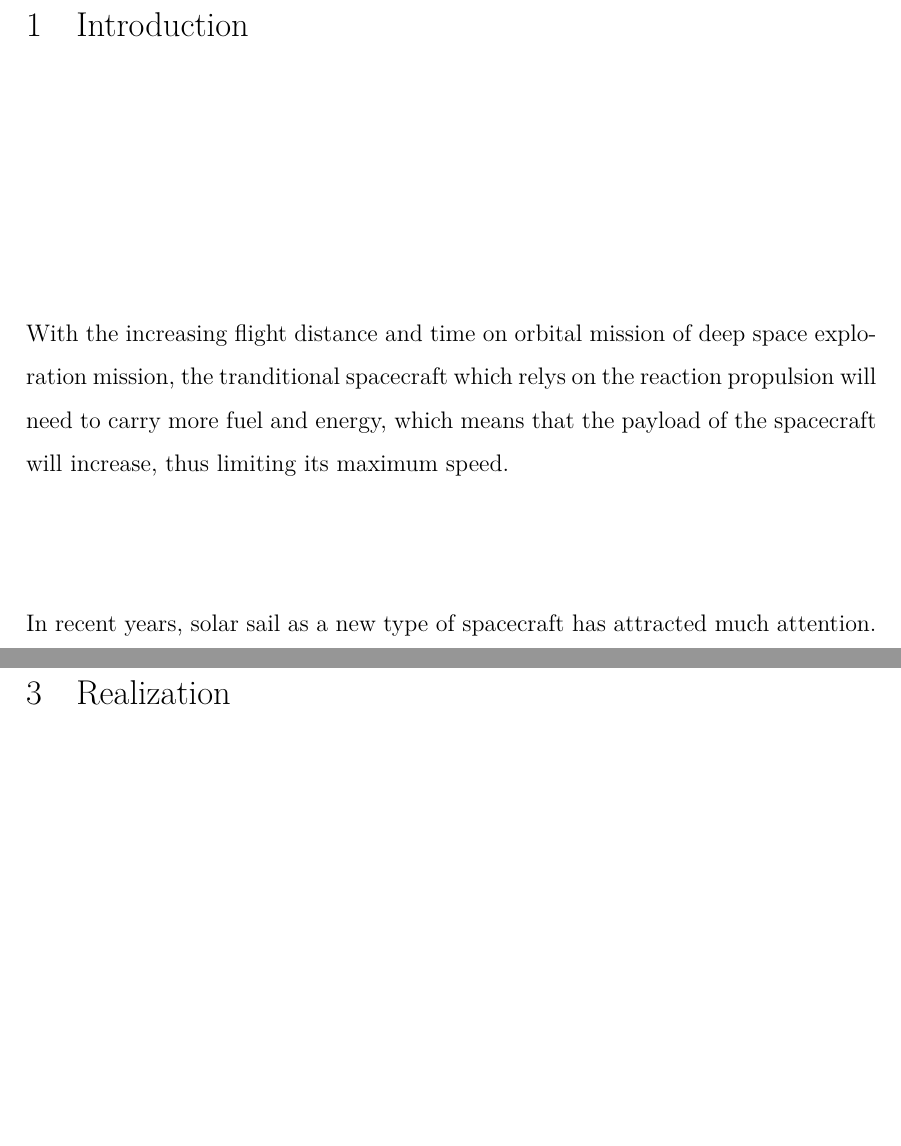
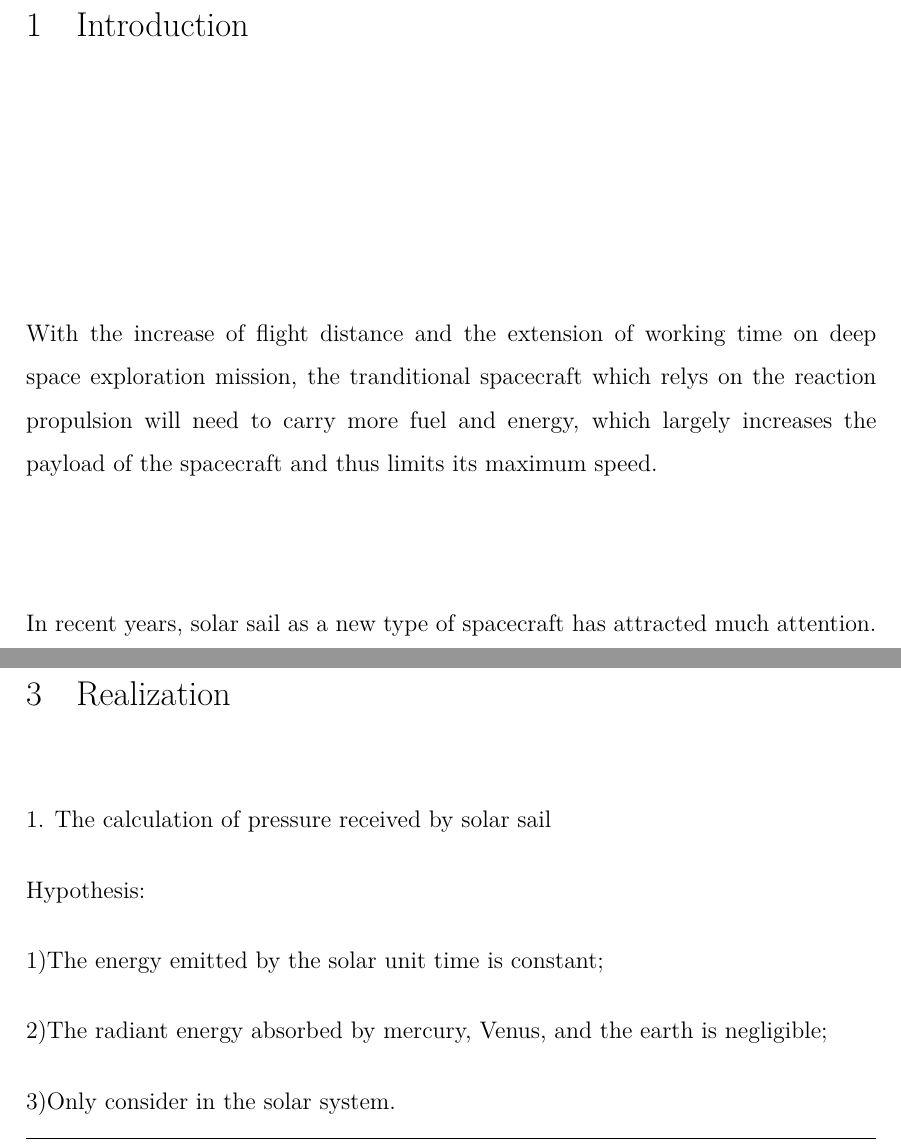
Before and after one commit to EthanTongLIU/Physics_Competition_2017-, a LaTeX document (Paper.tex, which reads Body/sec1.tex, Body/sec3.tex): two parts of pages 3 and 5 of 6 before the commit and two parts of pages 3 and 4 of 6 after it, joined at a grey line, cut so that both start at the same text, the shorter picture padded with empty space. Compiled offline with XeLaTeX.

Commit message:
change sth

```diff
--- a/Body/sec1.tex
+++ b/Body/sec1.tex
@@ -5,7 +5,7 @@
 
 %This is introduction\upcite{1}.
 
-With the increasing flight distance and time on orbital mission of deep space exploration mission, the tranditional spacecraft which relys on the reaction propulsion will need to carry more fuel and energy, which means that the payload of the spacecraft will increase, thus limiting its maximum speed.
+With the increase of flight distance and the extension of working time on deep space exploration mission, the tranditional spacecraft which relys on the reaction propulsion will need to carry more fuel and energy, which largely increases the payload of the spacecraft and thus limits its maximum speed.
 
 In recent years, solar sail as a new type of spacecraft has attracted much attention. It can be powered by solar pressure without having to carry a large amount of fuel. Therefore, it has been widely used in interplanetary navigation and deep space exploration.
 
--- a/Body/sec3.tex
+++ b/Body/sec3.tex
@@ -2,6 +2,21 @@
 
 \begin{document}
 \section{Realization}
+
+1. The calculation of pressure received by solar sail
+
+Hypothesis:
+
+1)The energy emitted by the solar unit time is constant;
+
+2)The radiant energy absorbed by mercury, Venus, and the earth is negligible;
+
+3)Only consider in the solar system.
+
+
+
+
+
 
 \begin{figure}[H]
 \centering
```
Also changed, not shown: Body/sec1.pdf, Body/sec3.pdf (added), 6 other files.
